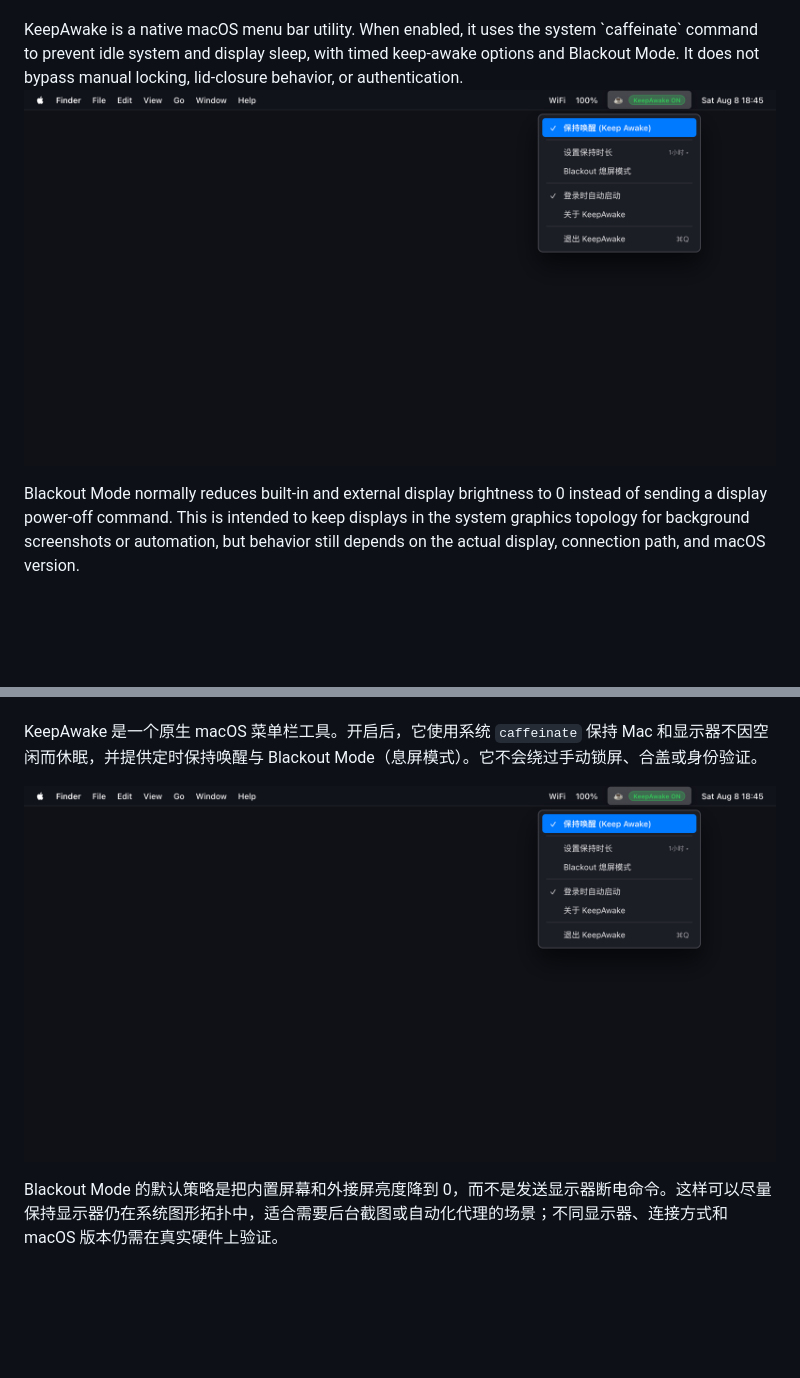
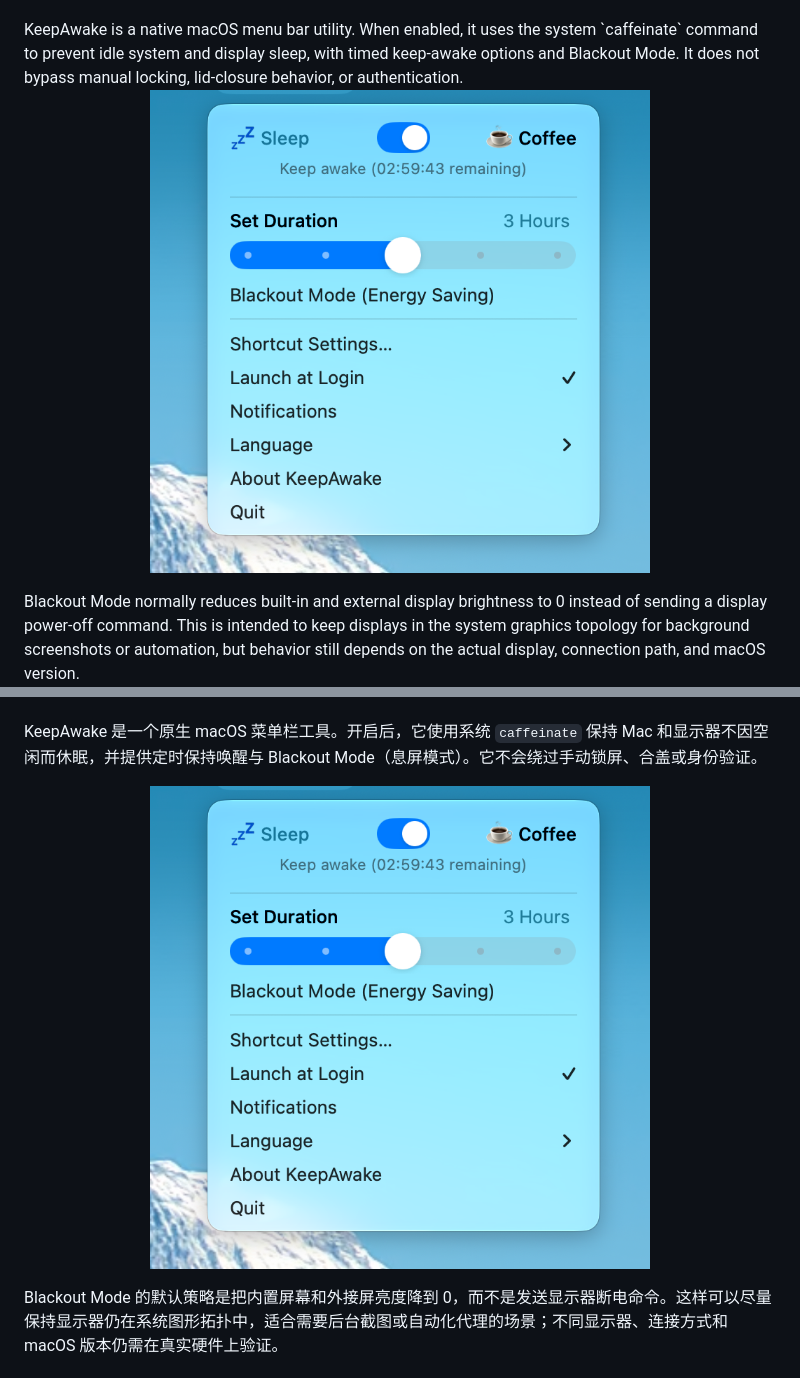
Before and after one commit to KhalilHsu/CoffeeORTea, a Markdown page: README.md, 2 parts joined by grey strips. Drawn GitHub-style; pictures changed too: assets/menu-bar-native.png; blank space fills up the shorter version.

Commit message:
docs: update menu bar preview screenshot with new UI

```diff
--- a/README.md
+++ b/README.md
@@ -16,7 +16,7 @@
 KeepAwake is a native macOS menu bar utility. When enabled, it uses the system `caffeinate` command to prevent idle system and display sleep, with timed keep-awake options and Blackout Mode. It does not bypass manual locking, lid-closure behavior, or authentication.
 
 <p align="center">
-  <img src="assets/menu-bar-native.png" alt="KeepAwake Menu Bar Preview" width="100%">
+  <img src="assets/menu-bar-native.png" alt="KeepAwake Menu Bar Preview" width="500">
 </p>
 
 Blackout Mode normally reduces built-in and external display brightness to 0 instead of sending a display power-off command. This is intended to keep displays in the system graphics topology for background screenshots or automation, but behavior still depends on the actual display, connection path, and macOS version.
@@ -123,7 +123,7 @@ This project is released under the [MIT License](LICENSE).
 KeepAwake 是一个原生 macOS 菜单栏工具。开启后，它使用系统 `caffeinate` 保持 Mac 和显示器不因空闲而休眠，并提供定时保持唤醒与 Blackout Mode（息屏模式）。它不会绕过手动锁屏、合盖或身份验证。
 
 <p align="center">
-  <img src="assets/menu-bar-native.png" alt="KeepAwake 菜单栏预览" width="100%">
+  <img src="assets/menu-bar-native.png" alt="KeepAwake 菜单栏预览" width="500">
 </p>
 
 Blackout Mode 的默认策略是把内置屏幕和外接屏亮度降到 0，而不是发送显示器断电命令。这样可以尽量保持显示器仍在系统图形拓扑中，适合需要后台截图或自动化代理的场景；不同显示器、连接方式和 macOS 版本仍需在真实硬件上验证。
```
Also changed, not shown: assets/menu-bar-preview.png.
